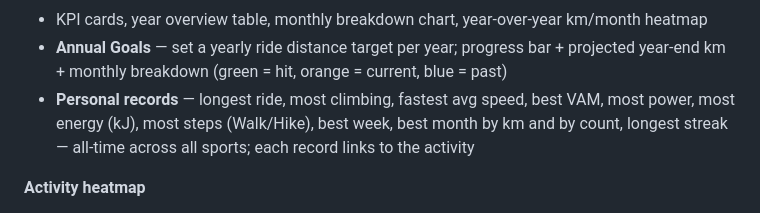
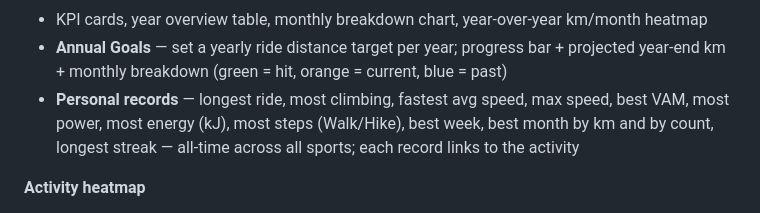
Before and after one commit to raczeja/StatsServiceBook, a Markdown page: README.md, the part around the change. Drawn GitHub-style.

Commit message:
docs: add max speed to personal records list in README
Co-Authored-By: Claude Sonnet 4.6 <noreply@anthropic.com>

```diff
--- a/README.md
+++ b/README.md
@@ -46,7 +46,7 @@ A router-native activity stats and bike service tracker for OpenWrt. A single PO
 **Personal stats**
 - KPI cards, year overview table, monthly breakdown chart, year-over-year km/month heatmap
 - **Annual Goals** — set a yearly ride distance target per year; progress bar + projected year-end km + monthly breakdown (green = hit, orange = current, blue = past)
-- **Personal records** — longest ride, most climbing, fastest avg speed, best VAM, most power, most energy (kJ), most steps (Walk/Hike), best week, best month by km and by count, longest streak — all-time across all sports; each record links to the activity
+- **Personal records** — longest ride, most climbing, fastest avg speed, max speed, best VAM, most power, most energy (kJ), most steps (Walk/Hike), best week, best month by km and by count, longest streak — all-time across all sports; each record links to the activity
 
 **Activity heatmap**
 - Full-viewport dark map (Esri World Dark Gray + OSM fallback) showing all GPS activity routes as a heat overlay
```
